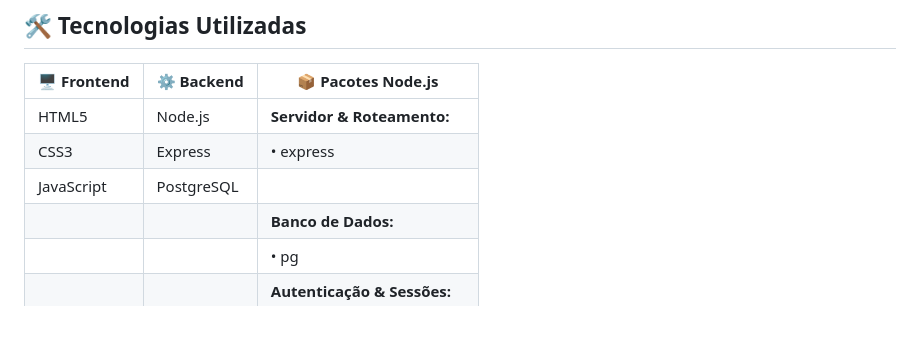
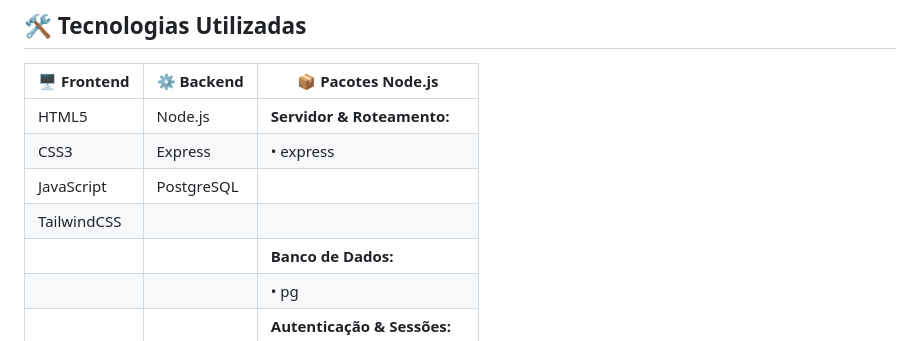
Before and after one commit to CaioRodrigoCEVDEV/sistema_pedidos, a Markdown page: README.md, the part around the change. Drawn GitHub-style.

```diff
--- a/README.md
+++ b/README.md
@@ -10,6 +10,7 @@ Sistema web para pedidos simples com login e senha para administrador, onde o us
 | HTML5        | Node.js        | **Servidor & Roteamento:**               |
 | CSS3         | Express        | • express                                 |
 | JavaScript   | PostgreSQL     |                                           |
+| TailwindCSS       |                                           |
 |              |                | **Banco de Dados:**                      |
 |              |                | • pg                                      |
 |              |                | **Autenticação & Sessões:**             |
```
